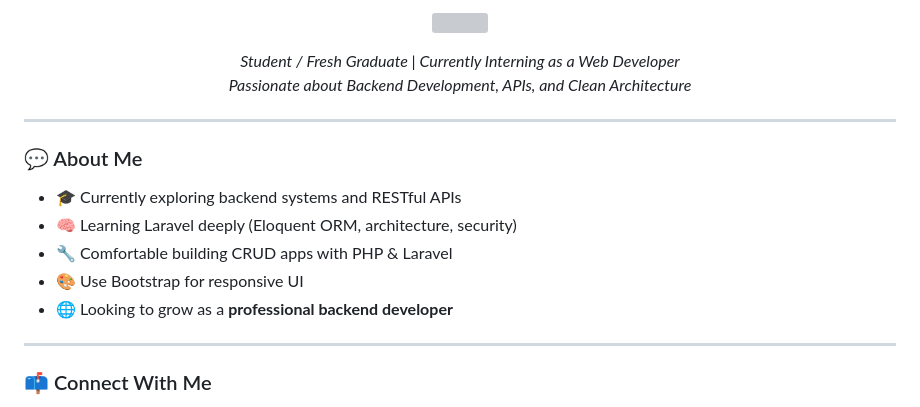
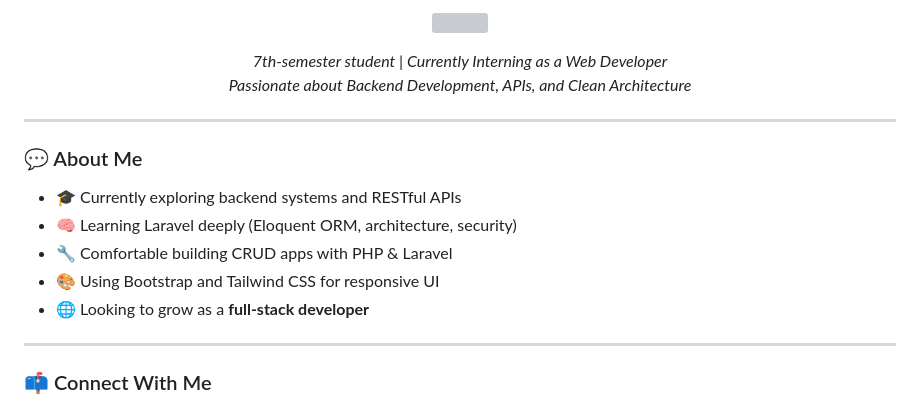
Before and after one commit to anca1905/anca1905, a Markdown page: README.md, the part around one of its changes. Rendered like a GitHub page; grey boxes are pictures that could not be loaded.

Commit message:
docs: Update README.md

```diff
--- a/README.md
+++ b/README.md
@@ -3,8 +3,8 @@
 </p>
 
 <p align="center">
-  <em>Student / Fresh Graduate | Currently Interning as a Web Developer</em><br />
-  <em>Passionate about Backend Development, APIs, and Clean Architecture</em>
+<em>7th-semester student | Currently Interning as a Web Developer</em><br />
+<em>Passionate about Backend Development, APIs, and Clean Architecture</em>
 </p>
 
 ---
@@ -13,9 +13,8 @@
 - 🎓 Currently exploring backend systems and RESTful APIs
 - 🧠 Learning Laravel deeply (Eloquent ORM, architecture, security)
 - 🔧 Comfortable building CRUD apps with PHP & Laravel
-- 🎨 Use Bootstrap for responsive UI
-- 🌐 Looking to grow as a **professional backend developer**
-
+- 🎨 Using Bootstrap and Tailwind CSS for responsive UI
+- 🌐 Looking to grow as a **full-stack developer**
 ---
 
 ### 📫 Connect With Me
```
Also changed, not shown: other parts of README.md (+2 -2 lines).
